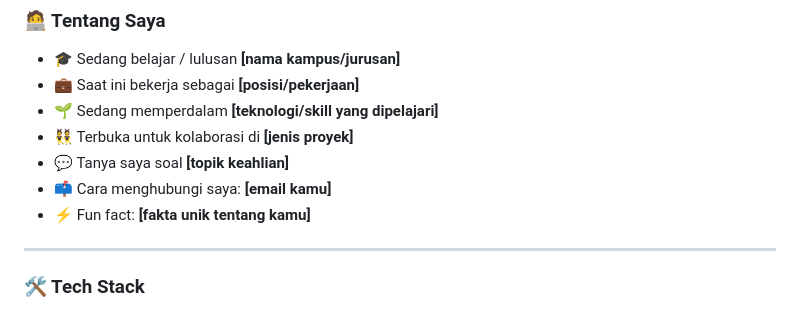
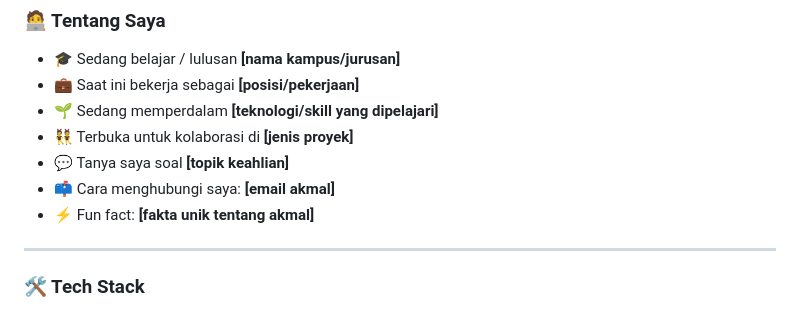
Before and after one commit to asroriakmal/projectakmal, a Markdown page: README.md, the part around the change. Rendered like a GitHub page.

```diff
--- a/README.md
+++ b/README.md
@@ -13,8 +13,8 @@
 - 🌱 Sedang memperdalam **[teknologi/skill yang dipelajari]**
 - 👯 Terbuka untuk kolaborasi di **[jenis proyek]**
 - 💬 Tanya saya soal **[topik keahlian]**
-- 📫 Cara menghubungi saya: **[email kamu]**
-- ⚡ Fun fact: **[fakta unik tentang kamu]**
+- 📫 Cara menghubungi saya: **[email akmal]**
+- ⚡ Fun fact: **[fakta unik tentang akmal]**
 
 ---
 
```
